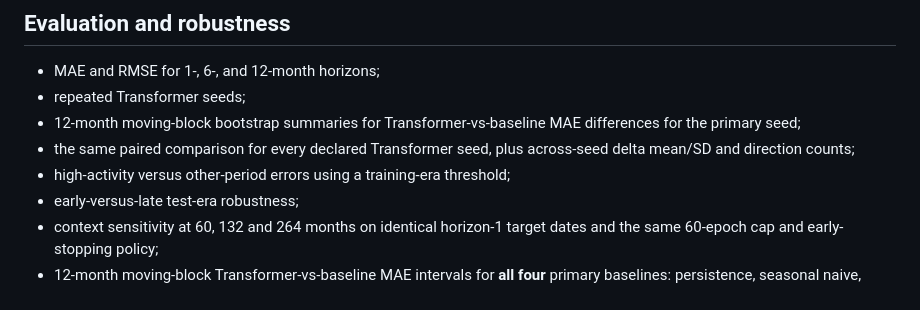
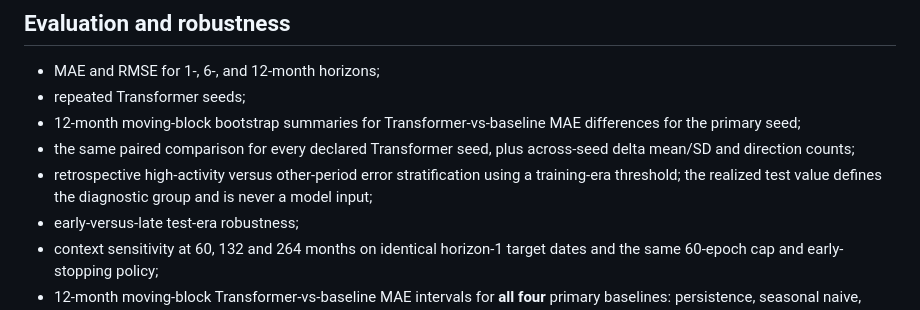
Before and after one commit to devissaputra/mini_transformers_sequences, a Markdown page: README.md, the part around the change. Rendered like a GitHub page.

Commit message:
docs: clarify retrospective activity diagnostic

```diff
--- a/README.md
+++ b/README.md
@@ -74,7 +74,7 @@ Fixed sinusoidal positions are important here: changing context length no longer
 - repeated Transformer seeds;
 - 12-month moving-block bootstrap summaries for Transformer-vs-baseline MAE differences for the primary seed;
 - the same paired comparison for every declared Transformer seed, plus across-seed delta mean/SD and direction counts;
-- high-activity versus other-period errors using a training-era threshold;
+- retrospective high-activity versus other-period error stratification using a training-era threshold; the realized test value defines the diagnostic group and is never a model input;
 - early-versus-late test-era robustness;
 - context sensitivity at 60, 132 and 264 months on identical horizon-1 target dates and the same 60-epoch cap and early-stopping policy;
 - 12-month moving-block Transformer-vs-baseline MAE intervals for **all four** primary baselines: persistence, seasonal naive, ridge and HGB.
```
